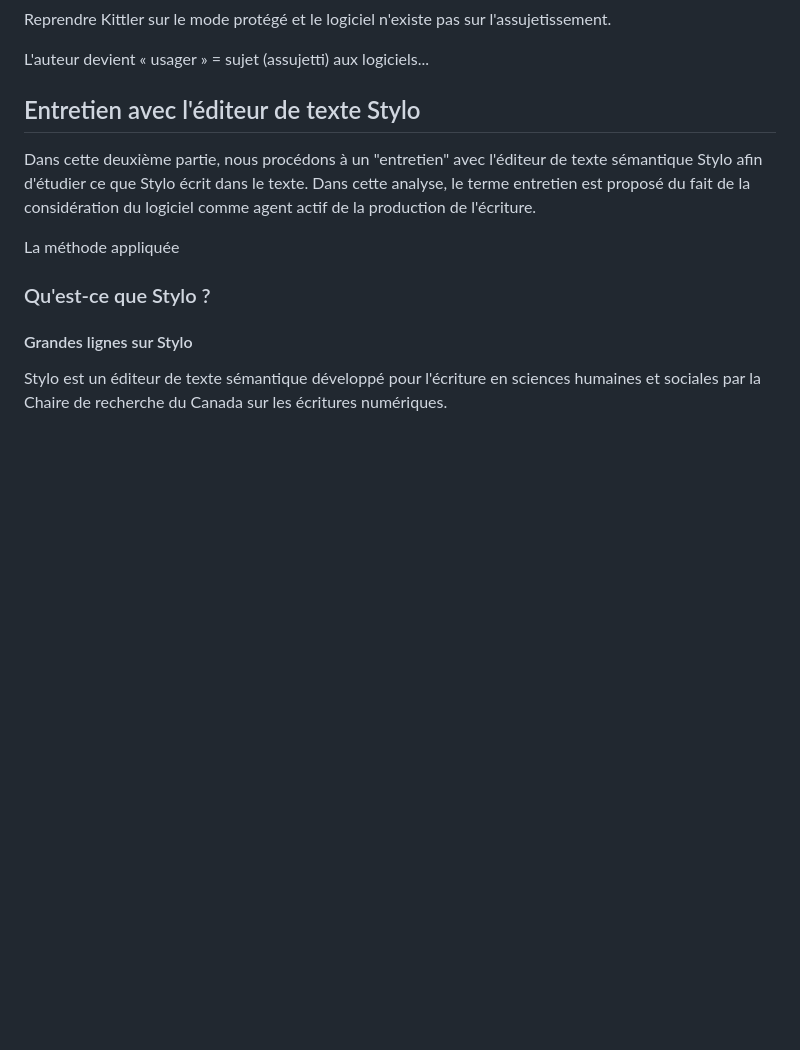
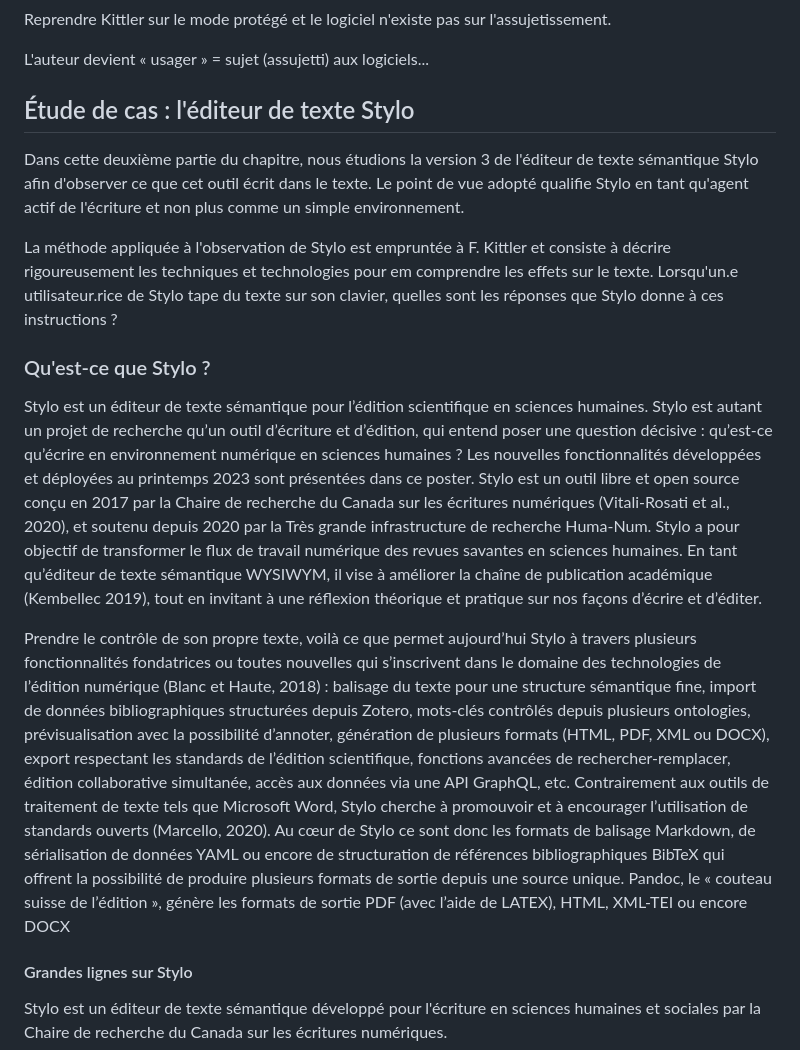
Before and after one commit to RochDLY/pandoc-site, a Markdown page: src/posts/2024-01-12-l-ecriture-numerique-est-collective.md, the part around the change. Rendered like a GitHub page; blank space fills up the shorter version.

Commit message:
ecriture collective: ajout d'un passage sur Stylo

```diff
--- a/src/posts/2024-01-12-l-ecriture-numerique-est-collective.md
+++ b/src/posts/2024-01-12-l-ecriture-numerique-est-collective.md
@@ -616,14 +616,50 @@ l'assujetissement.
 
 L'auteur devient « usager » = sujet (assujetti) aux logiciels...
 
-## Entretien avec l'éditeur de texte Stylo
-Dans cette deuxième partie, nous procédons à un "entretien" avec l'éditeur de
-texte sémantique Stylo afin d'étudier ce que Stylo écrit dans le texte.
-Dans cette analyse, le terme entretien est proposé du fait de la considération
-du logiciel comme agent actif de la production de l'écriture.
+## Étude de cas : l'éditeur de texte Stylo
+Dans cette deuxième partie du chapitre, nous étudions la version 3 de l'éditeur de
+texte sémantique Stylo afin d'observer ce que cet outil écrit dans le texte.
+Le point de vue adopté qualifie Stylo en tant qu'agent actif de l'écriture et
+non plus comme un simple environnement.
 
-La méthode appliquée
+La méthode appliquée à l'observation de Stylo est empruntée à F. Kittler et
+consiste à décrire rigoureusement les techniques et technologies pour em
+comprendre les effets sur le texte.
+Lorsqu'un.e utilisateur.rice de Stylo tape du texte sur son clavier, quelles
+sont les réponses que Stylo donne à ces instructions ?
 ### Qu'est-ce que Stylo ?
+Stylo est un éditeur de texte sémantique pour l’édition scientifique en sciences
+humaines. Stylo est autant un projet de recherche qu’un outil d’écriture et
+d’édition, qui entend poser une question décisive : qu’est-ce qu’écrire en
+environnement numérique en sciences humaines ? Les nouvelles fonctionnalités
+développées et déployées au printemps 2023 sont présentées dans ce poster.
+Stylo est un outil libre et open source conçu en 2017 par la Chaire de recherche du
+Canada sur les écritures numériques (Vitali-Rosati et al., 2020), et soutenu depuis
+2020 par la Très grande infrastructure de recherche Huma-Num.
+Stylo a pour objectif de transformer le flux de travail numérique des revues savantes
+en sciences humaines.
+En tant qu’éditeur de texte sémantique WYSIWYM, il vise à améliorer la chaîne de
+publication académique (Kembellec 2019), tout en invitant à une réflexion théorique et
+pratique sur nos façons d’écrire et d’éditer.
+
+Prendre le contrôle de son propre texte, voilà ce que permet aujourd’hui Stylo à
+travers plusieurs fonctionnalités fondatrices ou toutes nouvelles qui s’inscrivent
+dans le domaine des technologies de l’édition numérique (Blanc et Haute, 2018) :
+balisage du texte pour une structure sémantique fine, import de données bibliographiques
+structurées depuis Zotero, mots-clés contrôlés depuis plusieurs ontologies,
+prévisualisation avec la possibilité d’annoter, génération de plusieurs formats (HTML,
+PDF, XML ou DOCX), export respectant les standards de l’édition scientifique,
+fonctions avancées de rechercher-remplacer, édition collaborative simultanée, accès aux
+données via une API GraphQL, etc.
+Contrairement aux outils de traitement de texte tels que Microsoft Word, Stylo
+cherche à promouvoir et à encourager l’utilisation de standards ouverts
+(Marcello, 2020).
+Au cœur de Stylo ce sont donc les formats de balisage Markdown, de sérialisation de
+données YAML ou encore de structuration de références bibliographiques BibTeX qui
+offrent la possibilité de produire plusieurs formats de sortie depuis une source
+unique.
+Pandoc, le « couteau suisse de l’édition », génère les formats de sortie PDF
+(avec l’aide de LATEX), HTML, XML-TEI ou encore DOCX
 #### Grandes lignes sur Stylo
 Stylo est un éditeur de texte sémantique développé pour l'écriture en sciences
 humaines et sociales par la Chaire de recherche du Canada sur les écritures
```
